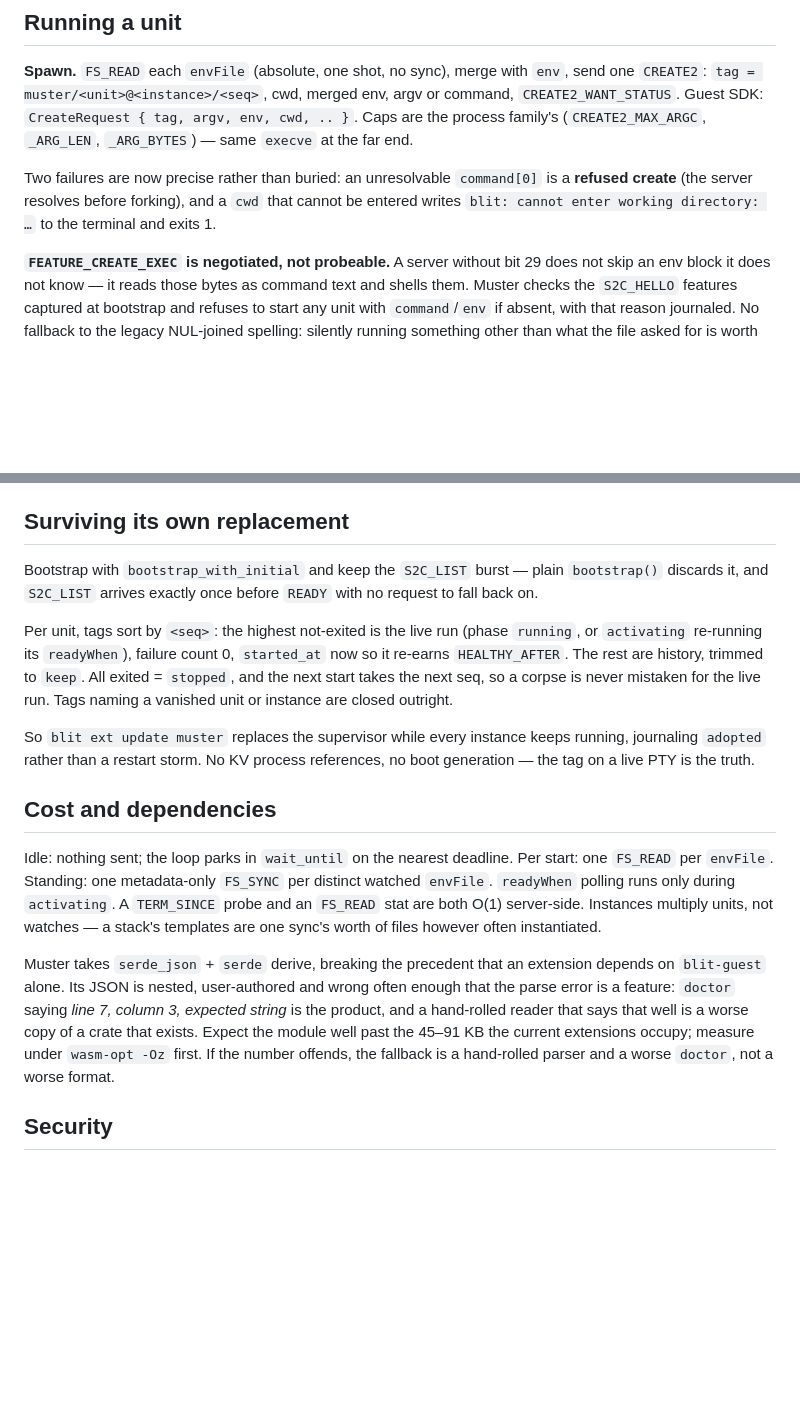
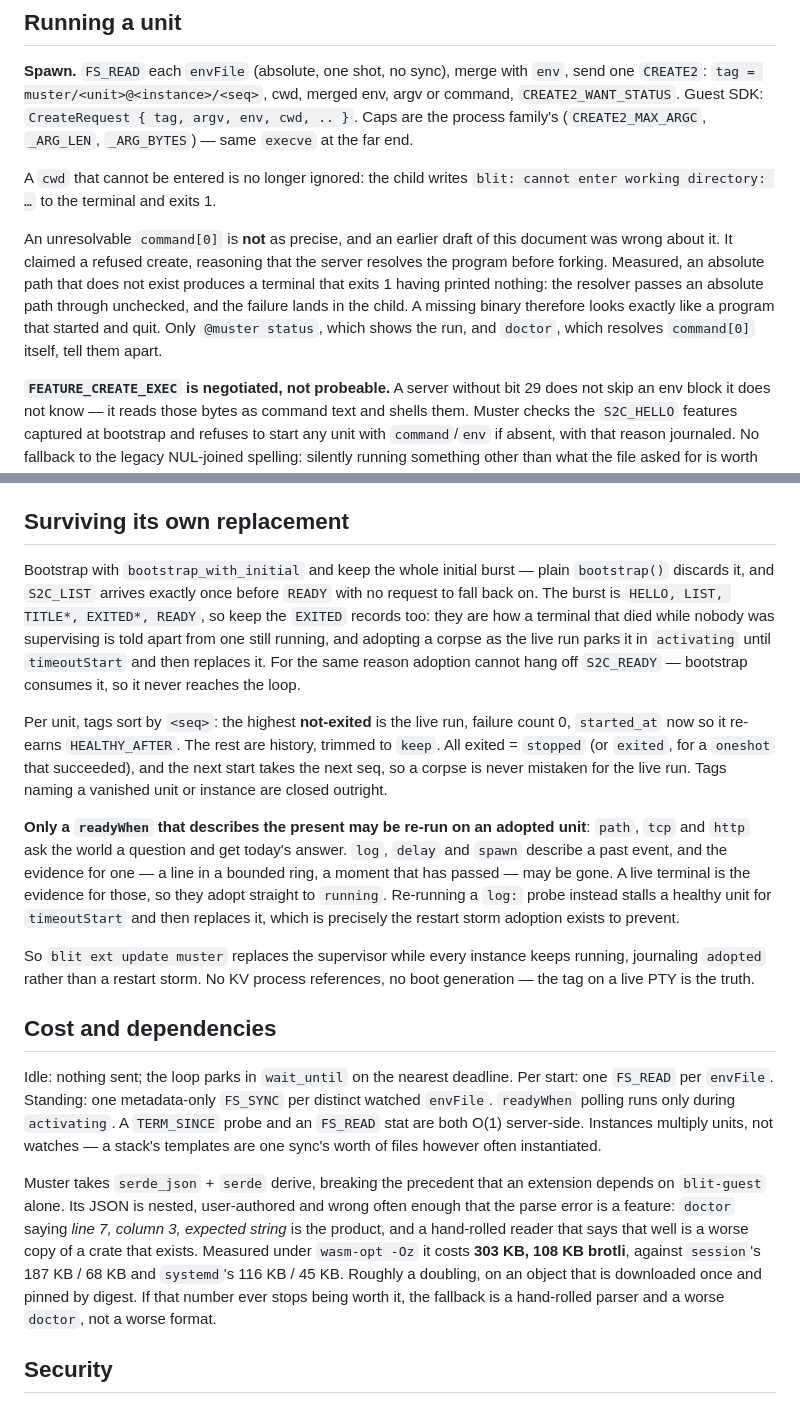
Before and after one commit to indent-com/blit, a Markdown page: docs/design/muster.md, 2 parts joined by grey strips. Rendered like a GitHub page; blank space fills up the shorter version.

Commit message:
Correct three claims the implementation disproved
Implementing muster (branch claude/muster-impl) contradicted the design in
three places. Each was stated with more confidence than it had earned.

A missing binary is not a refused create. The reasoning was that the server
resolves the program before forking, which it does — but an absolute path is
passed through unchecked, so the failure lands in the child and produces a
terminal that exits 1 having printed nothing. A missing binary looks exactly
like a program that started and quit, and only `status` and `doctor` tell them
apart. That is worse than the document promised and worth saying so.

Adoption needs the whole initial burst, not just S2C_LIST. The burst carries
S2C_EXITED for terminals that died while nobody was supervising; without those
a corpse is adopted as the live run, parks in activating until timeoutStart,
and is replaced. Adoption also cannot hang off S2C_READY, which bootstrap
consumes before the loop ever sees it.

Only a readyWhen that describes the present may be re-run on an adopted unit.
path/tcp/http ask the world a question and get today's answer; log, delay and
spawn describe a past event whose evidence may have been evicted. Re-running a
log: probe stalls a healthy unit for timeoutStart and then replaces it — the
restart storm adoption exists to prevent. Measured, not reasoned: hello sat in
activating for 30s and came back as a new terminal.

Also replaces the module-size estimate with the measurement: 303 KB, 108 KB
brotli, against session's 187 KB and systemd's 116 KB.

Co-Authored-By: Claude <noreply@anthropic.com>

```diff
--- a/docs/design/muster.md
+++ b/docs/design/muster.md
@@ -407,10 +407,17 @@ env, argv or command, `CREATE2_WANT_STATUS`. Guest SDK:
 `CreateRequest { tag, argv, env, cwd, .. }`. Caps are the process family's
 (`CREATE2_MAX_ARGC`, `_ARG_LEN`, `_ARG_BYTES`) — same `execve` at the far end.
 
-Two failures are now precise rather than buried: an unresolvable `command[0]` is
-a **refused create** (the server resolves before forking), and a `cwd` that
-cannot be entered writes `blit: cannot enter working directory: …` to the
-terminal and exits 1.
+A `cwd` that cannot be entered is no longer ignored: the child writes
+`blit: cannot enter working directory: …` to the terminal and exits 1.
+
+An unresolvable `command[0]` is **not** as precise, and an earlier draft of this
+document was wrong about it. It claimed a refused create, reasoning that the
+server resolves the program before forking. Measured, an absolute path that does
+not exist produces a terminal that exits 1 having printed nothing: the resolver
+passes an absolute path through unchecked, and the failure lands in the child.
+A missing binary therefore looks exactly like a program that started and quit.
+Only `@muster status`, which shows the run, and `doctor`, which resolves
+`command[0]` itself, tell them apart.
 
 **`FEATURE_CREATE_EXEC` is negotiated, not probeable.** A server without bit 29
 does not skip an env block it does not know — it reads those bytes as command
@@ -625,16 +632,30 @@ and `readyWhen: {path}` itself.
 
 ## Surviving its own replacement
 
-Bootstrap with `bootstrap_with_initial` and keep the `S2C_LIST` burst — plain
+Bootstrap with `bootstrap_with_initial` and keep the whole initial burst — plain
 `bootstrap()` discards it, and `S2C_LIST` arrives exactly once before `READY`
-with no request to fall back on.
+with no request to fall back on. The burst is
+`HELLO, LIST, TITLE*, EXITED*, READY`, so keep the `EXITED` records too: they
+are how a terminal that died while nobody was supervising is told apart from one
+still running, and adopting a corpse as the live run parks it in `activating`
+until `timeoutStart` and then replaces it. For the same reason adoption cannot
+hang off `S2C_READY` — bootstrap consumes it, so it never reaches the loop.
 
-Per unit, tags sort by `<seq>`: the highest not-exited is the live run (phase
-`running`, or `activating` re-running its `readyWhen`), failure count 0,
-`started_at` now so it re-earns `HEALTHY_AFTER`. The rest are history, trimmed
-to `keep`. All exited = `stopped`, and the next start takes the next seq, so a
-corpse is never mistaken for the live run. Tags naming a vanished unit or
+Per unit, tags sort by `<seq>`: the highest **not-exited** is the live run,
+failure count 0, `started_at` now so it re-earns `HEALTHY_AFTER`. The rest are
+history, trimmed to `keep`. All exited = `stopped` (or `exited`, for a `oneshot`
+that succeeded), and the next start takes the next seq, so a corpse is never
+mistaken for the live run. Tags naming a vanished unit or
 instance are closed outright.
+
+**Only a `readyWhen` that describes the present may be re-run on an adopted
+unit**: `path`, `tcp` and `http` ask the world a question and get today's
+answer. `log`, `delay` and `spawn` describe a past event, and the evidence for
+one — a line in a bounded ring, a moment that has passed — may be gone. A live
+terminal is the evidence for those, so they adopt straight to `running`.
+Re-running a `log:` probe instead stalls a healthy unit for `timeoutStart` and
+then replaces it, which is precisely the restart storm adoption exists to
+prevent.
 
 So `blit ext update muster` replaces the supervisor while every instance keeps
 running, journaling `adopted` rather than a restart storm. No KV process
@@ -653,10 +674,11 @@ Muster takes `serde_json` + `serde` derive, breaking the precedent that an
 extension depends on `blit-guest` alone. Its JSON is nested, user-authored and
 wrong often enough that the parse error is a feature: `doctor` saying *line 7,
 column 3, expected string* is the product, and a hand-rolled reader that says
-that well is a worse copy of a crate that exists. Expect the module well past
-the 45–91 KB the current extensions occupy; measure under `wasm-opt -Oz` first.
-If the number offends, the fallback is a hand-rolled parser and a worse
-`doctor`, not a worse format.
+that well is a worse copy of a crate that exists. Measured under `wasm-opt -Oz`
+it costs **303 KB, 108 KB brotli**, against `session`'s 187 KB / 68 KB and
+`systemd`'s 116 KB / 45 KB. Roughly a doubling, on an object that is downloaded
+once and pinned by digest. If that number ever stops being worth it, the
+fallback is a hand-rolled parser and a worse `doctor`, not a worse format.
 
 ## Security
 
```
